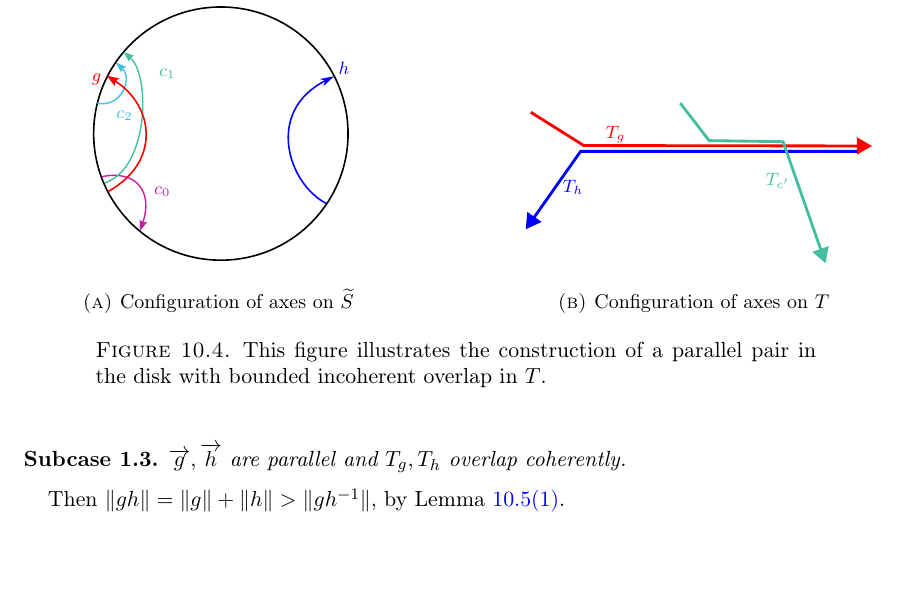
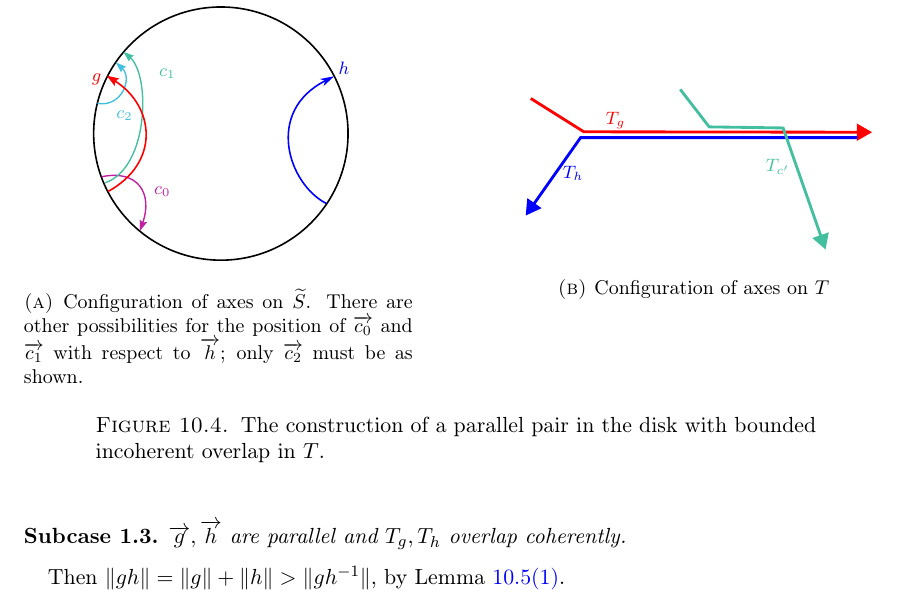
Before and after one commit to dpthurst/Currents-and-intersections, a LaTeX paper (Intersections.tex, which reads skora.tex): part of page 74 of 86 before the commit and part of page 74 of 87 after it, cut so that both start at the same text, the shorter picture padded with empty space. Compiled offline with pdfLaTeX.

Commit message:
Caption edits

```diff
--- a/skora.tex
+++ b/skora.tex
@@ -345,20 +345,23 @@ $\ora{g},\ora{h}$ are parallel and $T_g,T_h$ overlap coherently.
    configuration.
 
 \begin{figure}
-  \begin{subfigure}[b]{0.45\textwidth}
+  \begin{subfigure}[c]{0.45\textwidth}
     \centering
     \svgfignormal{k_crossing_14}
-    \caption{Configuration of axes on $\wt{S}$}
+    \caption{Configuration of axes on $\wt{S}$. There are other
+      possibilities for the position of
+      $\ora{c_0}$ and $\ora{c_1}$ with respect to $\ora{h}$; only
+      $\ora{c_2}$ must be as shown.}
     \label{fig:k_crossing_14}
   \end{subfigure}
   \hfill
-  \begin{subfigure}[b]{0.45\textwidth}
+  \begin{subfigure}[c]{0.45\textwidth}
     \centering
     \svgfignormal{tree_bounded_incoherent}
     \caption{Configuration of axes on $T$}
     \label{fig:tree_k_crossing_14}
   \end{subfigure}
-  \caption{This figure illustrates the construction of a parallel pair in the disk with bounded incoherent overlap in $T$.}
+  \caption{The construction of a parallel pair in the disk with bounded incoherent overlap in $T$.}
   \label{fig:tree_bounded_incoherent}
 \end{figure}
 
```
Also changed, not shown: skora.tex (2 more changed lines).
